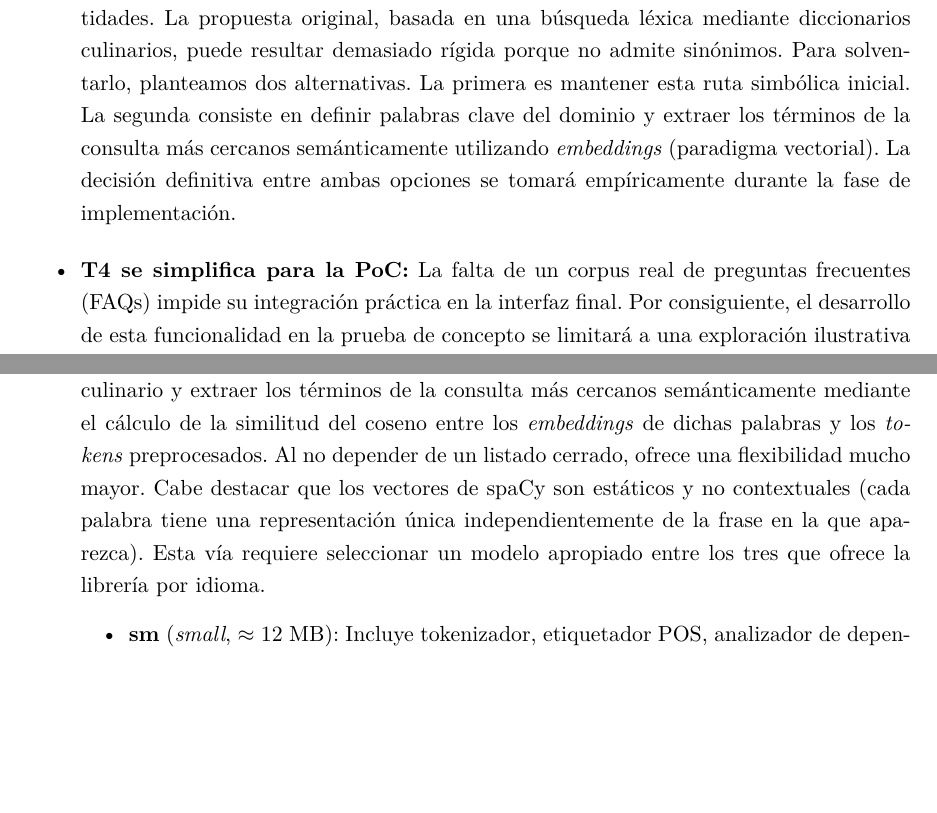
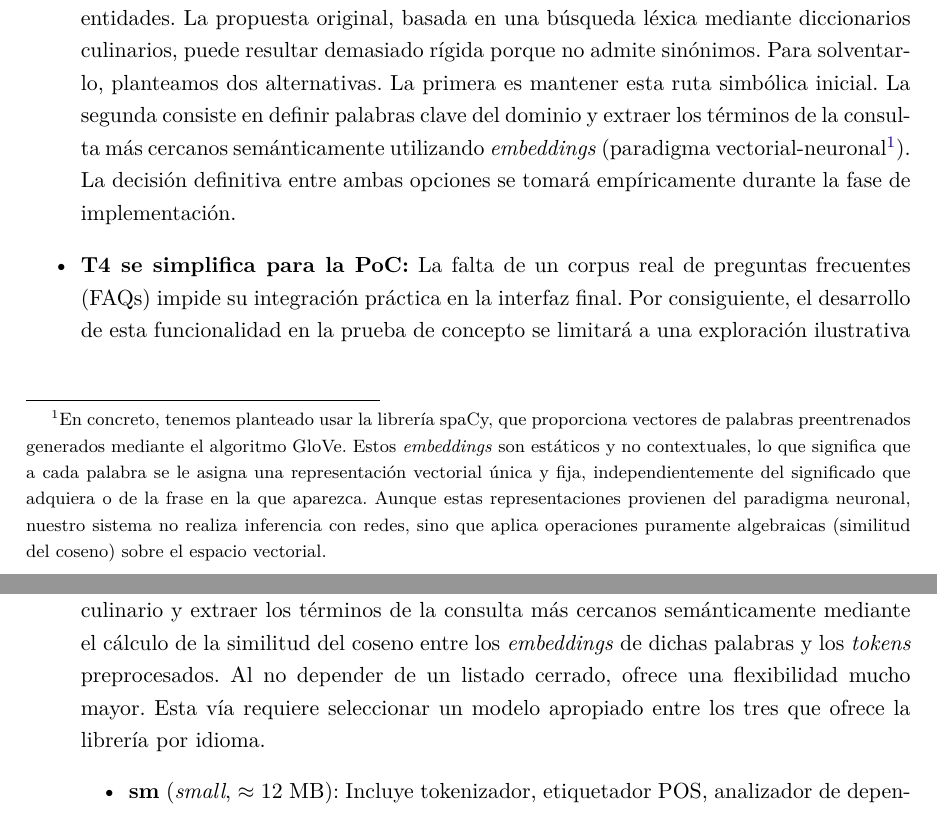
Before and after one commit to antoniommff/pln-faq-assistant, a LaTeX problem sheet (memoria/Tarea2_PLN.tex): two parts of pages 8 and 10 of 15, joined at a grey line, cut so that both start at the same text, the shorter picture padded with empty space. Compiled offline with pdfLaTeX.

Commit message:
entrega 2 final final

```diff
--- a/memoria/Tarea2_PLN.tex
+++ b/memoria/Tarea2_PLN.tex
@@ -348,7 +348,7 @@ Tras estudiar los modelos estadísticos, vectoriales y neuronales (Unidades 3, 4
 
 	\item \textbf{T2 se modifica ligeramente:} El análisis de los modelos vectoriales (Unidad 4) consolida a TF-IDF como un punto de partida metodológico robusto, por lo que bastará con aplicar posteriormente un algoritmo de clasificación clásico (SVM, Naive Bayes multinomial o regresión logística). Asimismo, descartamos el uso de arquitecturas tipo Transformer debido a su excesiva complejidad para este escenario: las consultas esperadas se limitan al ámbito culinario y el conjunto de datos seleccionado (CLINC150) carece del volumen requerido para aprovechar estas redes con eficacia.
 
-	\item \textbf{T3 se replantea:} Flexibilizamos el enfoque de la Entrega 1 para la extracción de entidades. La propuesta original, basada en una búsqueda léxica mediante diccionarios culinarios, puede resultar demasiado rígida porque no admite sinónimos. Para solventarlo, planteamos dos alternativas. La primera es mantener esta ruta simbólica inicial. La segunda consiste en definir palabras clave del dominio y extraer los términos de la consulta más cercanos semánticamente utilizando \textit{embeddings} (paradigma vectorial). La decisión definitiva entre ambas opciones se tomará empíricamente durante la fase de implementación.
+	\item \textbf{T3 se replantea:} Flexibilizamos el enfoque de la Entrega 1 para la extracción de entidades. La propuesta original, basada en una búsqueda léxica mediante diccionarios culinarios, puede resultar demasiado rígida porque no admite sinónimos. Para solventarlo, planteamos dos alternativas. La primera es mantener esta ruta simbólica inicial. La segunda consiste en definir palabras clave del dominio y extraer los términos de la consulta más cercanos semánticamente utilizando \textit{embeddings} (paradigma vectorial-neuronal\footnote{En concreto, tenemos planteado usar la librería spaCy, que proporciona vectores de palabras preentrenados generados mediante el algoritmo GloVe. Estos \textit{embeddings} son estáticos y no contextuales, lo que significa que a cada palabra se le asigna una representación vectorial única y fija, independientemente del significado que adquiera o de la frase en la que aparezca. Aunque estas representaciones provienen del paradigma neuronal, nuestro sistema no realiza inferencia con redes, sino que aplica operaciones puramente algebraicas (similitud del coseno) sobre el espacio vectorial.}). La decisión definitiva entre ambas opciones se tomará empíricamente durante la fase de implementación.
 
 	\item \textbf{T4 se simplifica para la PoC:} La falta de un corpus real de preguntas frecuentes (FAQs) impide su integración práctica en la interfaz final. Por consiguiente, el desarrollo de esta funcionalidad en la prueba de concepto se limitará a una exploración ilustrativa mediante ejemplos concretos. A nivel metodológico, proponemos evolucionar el diseño original hacia un modelo híbrido. El sistema conservaría los filtros de idioma e intención junto con la similitud del coseno (paradigma vectorial), bonificando a su vez la puntuación de aquellas FAQs que compartan \textit{tokens} con las entidades extraídas en T3 (paradigma simbólico). Como vía alternativa de recuperación puramente léxica, también se contempla evaluar un motor de búsqueda indexada a través de Whoosh.
 \end{itemize}
@@ -399,7 +400,7 @@ La extracción de entidades se contempla desde dos enfoques distintos.
 \begin{enumerate}
 	\item \textbf{Diccionarios controlados:} Se basa en la intersección entre los \textit{tokens} normalizados de la consulta y vocabularios culinarios organizados por categoría. Es una aproximación determinista, rápida y que no requiere inferencia. Su limitación fundamental es la rigidez léxica, ya que el sistema es incapaz de extraer una entidad ausente en los diccionarios.
 
-	\item \textbf{Extracción semántica con spaCy:} Consiste en definir palabras clave del dominio culinario y extraer los términos de la consulta más cercanos semánticamente mediante el cálculo de la similitud del coseno entre los \textit{embeddings} de dichas palabras y los \textit{tokens} preprocesados. Al no depender de un listado cerrado, ofrece una flexibilidad mucho mayor. Cabe destacar que los vectores de spaCy son estáticos y no contextuales (cada palabra tiene una representación única independientemente de la frase en la que aparezca). Esta vía requiere seleccionar un modelo apropiado entre los tres que ofrece la librería por idioma.
+	\item \textbf{Extracción semántica con spaCy:} Consiste en definir palabras clave del dominio culinario y extraer los términos de la consulta más cercanos semánticamente mediante el cálculo de la similitud del coseno entre los \textit{embeddings} de dichas palabras y los \textit{tokens} preprocesados. Al no depender de un listado cerrado, ofrece una flexibilidad mucho mayor. Esta vía requiere seleccionar un modelo apropiado entre los tres que ofrece la librería por idioma.
 	\begin{itemize}
 		\item \textbf{sm} (\textit{small}, $\approx$ 12 MB): Incluye tokenizador, etiquetador POS, analizador de dependencias y reconocedor de entidades nombradas (NER). Al no incorporar vectores de palabras, es incapaz de calcular la similitud semántica.
 		\item \textbf{md} (\textit{medium}, $\approx$ 43 MB): Añade \textit{embeddings} sobre un vocabulario de 20.000 términos (dimensión 300). Permite operaciones de similitud semántica entre \textit{tokens}, además de incluir todas las capacidades del modelo pequeño.
```
Also changed, not shown: memoria/Tarea2_PLN.pdf, memoria/Tarea2_PLN.tex (10 more changed lines).
